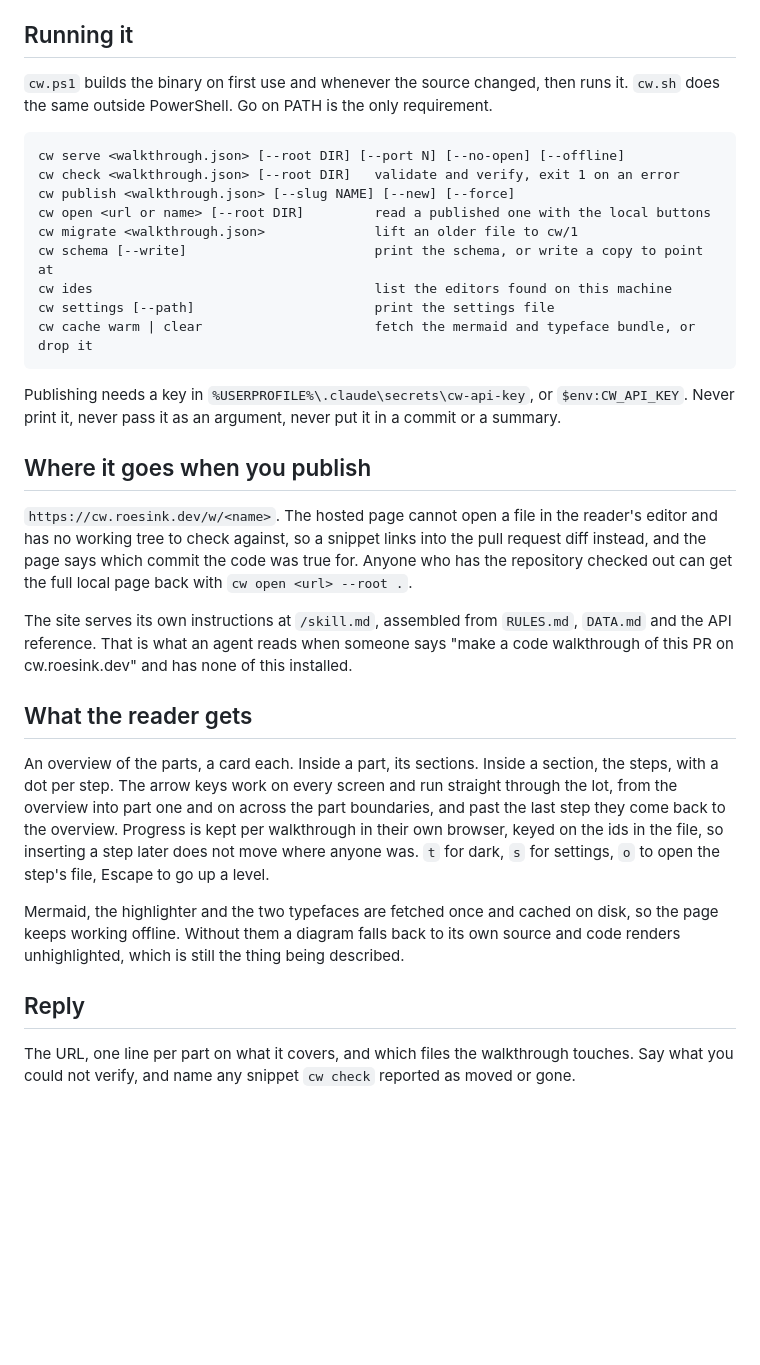
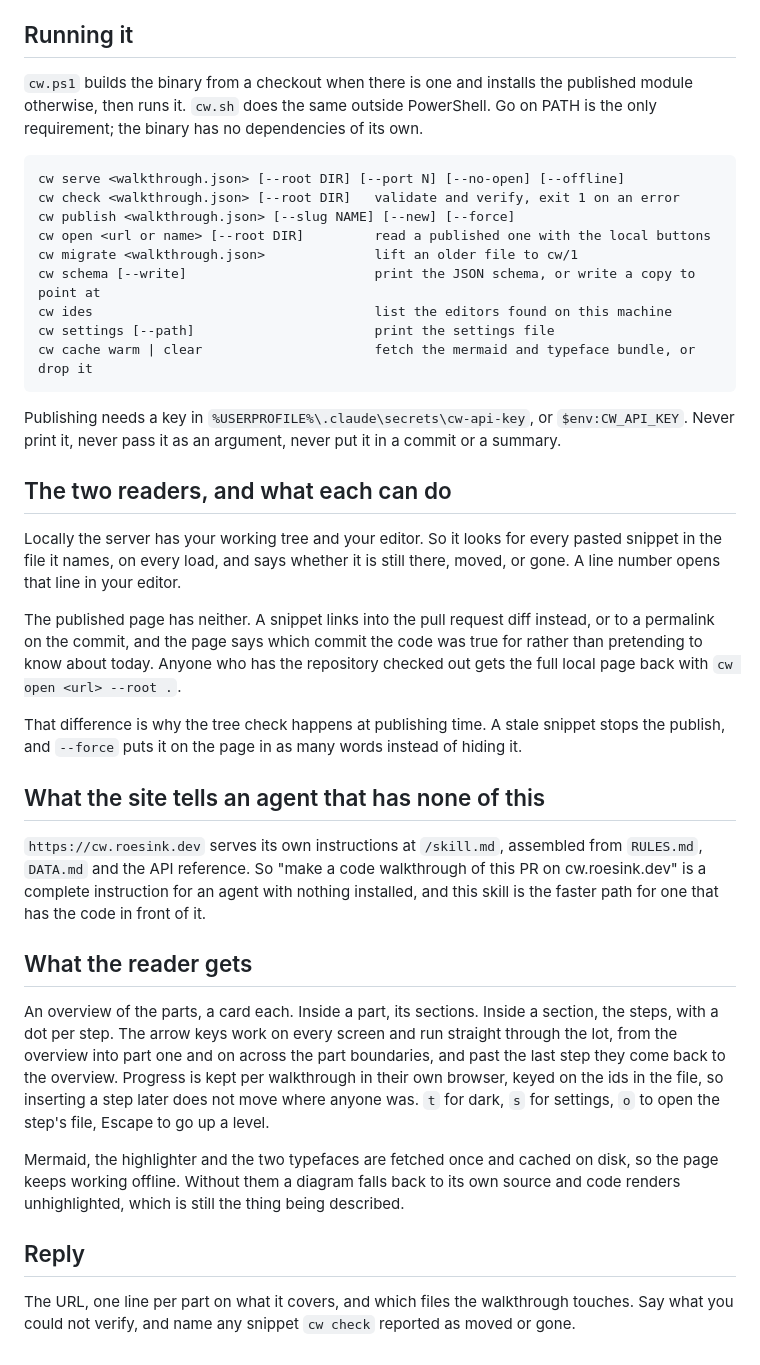
Before and after one commit to sjroesink/cw, a Markdown page: skill/SKILL.md, the part around one of its changes. Rendered like a GitHub page; blank space fills up the shorter version.

````diff
--- a/skill/SKILL.md
+++ b/skill/SKILL.md
@@ -84,8 +84,9 @@ current, or when the point is a single picture the reader watches move.
 
 ## Running it
 
-`cw.ps1` builds the binary on first use and whenever the source changed, then runs it.
-`cw.sh` does the same outside PowerShell. Go on PATH is the only requirement.
+`cw.ps1` builds the binary from a checkout when there is one and installs the published
+module otherwise, then runs it. `cw.sh` does the same outside PowerShell. Go on PATH is
+the only requirement; the binary has no dependencies of its own.
 
 ```
 cw serve <walkthrough.json> [--root DIR] [--port N] [--no-open] [--offline]
@@ -93,7 +94,7 @@ cw check <walkthrough.json> [--root DIR]   validate and verify, exit 1 on an err
 cw publish <walkthrough.json> [--slug NAME] [--new] [--force]
 cw open <url or name> [--root DIR]         read a published one with the local buttons
 cw migrate <walkthrough.json>              lift an older file to cw/1
-cw schema [--write]                        print the schema, or write a copy to point at
+cw schema [--write]                        print the JSON schema, or write a copy to point at
 cw ides                                    list the editors found on this machine
 cw settings [--path]                       print the settings file
 cw cache warm | clear                      fetch the mermaid and typeface bundle, or drop it
@@ -102,16 +103,26 @@ cw cache warm | clear                      fetch the mermaid and typeface bundle
 Publishing needs a key in `%USERPROFILE%\.claude\secrets\cw-api-key`, or `$env:CW_API_KEY`.
 Never print it, never pass it as an argument, never put it in a commit or a summary.
 
-## Where it goes when you publish
+## The two readers, and what each can do
 
-`https://cw.roesink.dev/w/<name>`. The hosted page cannot open a file in the reader's
-editor and has no working tree to check against, so a snippet links into the pull request
-diff instead, and the page says which commit the code was true for. Anyone who has the
-repository checked out can get the full local page back with `cw open <url> --root .`.
+Locally the server has your working tree and your editor. So it looks for every pasted
+snippet in the file it names, on every load, and says whether it is still there, moved, or
+gone. A line number opens that line in your editor.
 
-The site serves its own instructions at `/skill.md`, assembled from `RULES.md`, `DATA.md`
-and the API reference. That is what an agent reads when someone says "make a code
-walkthrough of this PR on cw.roesink.dev" and has none of this installed.
+The published page has neither. A snippet links into the pull request diff instead, or to
+a permalink on the commit, and the page says which commit the code was true for rather
+than pretending to know about today. Anyone who has the repository checked out gets the
+full local page back with `cw open <url> --root .`.
+
+That difference is why the tree check happens at publishing time. A stale snippet stops
+the publish, and `--force` puts it on the page in as many words instead of hiding it.
+
+## What the site tells an agent that has none of this
+
+`https://cw.roesink.dev` serves its own instructions at `/skill.md`, assembled from
+`RULES.md`, `DATA.md` and the API reference. So "make a code walkthrough of this PR on
+cw.roesink.dev" is a complete instruction for an agent with nothing installed, and this
+skill is the faster path for one that has the code in front of it.
 
 ## What the reader gets
 
@@ -120,14 +131,14 @@ steps, with a dot per step. The arrow keys work on every screen and run straight
 the lot, from the overview into part one and on across the part boundaries, and past the
 last step they come back to the overview. Progress is kept per walkthrough in their own
 browser, keyed on the ids in the file, so inserting a step later does not move where
-anyone was. `t` for dark, `s` for settings, `o` to open the step's file, Escape to go up
-a level.
+anyone was. `t` for dark, `s` for settings, `o` to open the step's file, Escape to go up a
+level.
 
-Mermaid, the highlighter and the two typefaces are fetched once and cached on disk, so
-the page keeps working offline. Without them a diagram falls back to its own source and
-code renders unhighlighted, which is still the thing being described.
+Mermaid, the highlighter and the two typefaces are fetched once and cached on disk, so the
+page keeps working offline. Without them a diagram falls back to its own source and code
+renders unhighlighted, which is still the thing being described.
 
 ## Reply
 
-The URL, one line per part on what it covers, and which files the walkthrough touches.
-Say what you could not verify, and name any snippet `cw check` reported as moved or gone.
+The URL, one line per part on what it covers, and which files the walkthrough touches. Say
+what you could not verify, and name any snippet `cw check` reported as moved or gone.
````
Also changed, not shown: other parts of skill/SKILL.md (+36 -36 lines).
